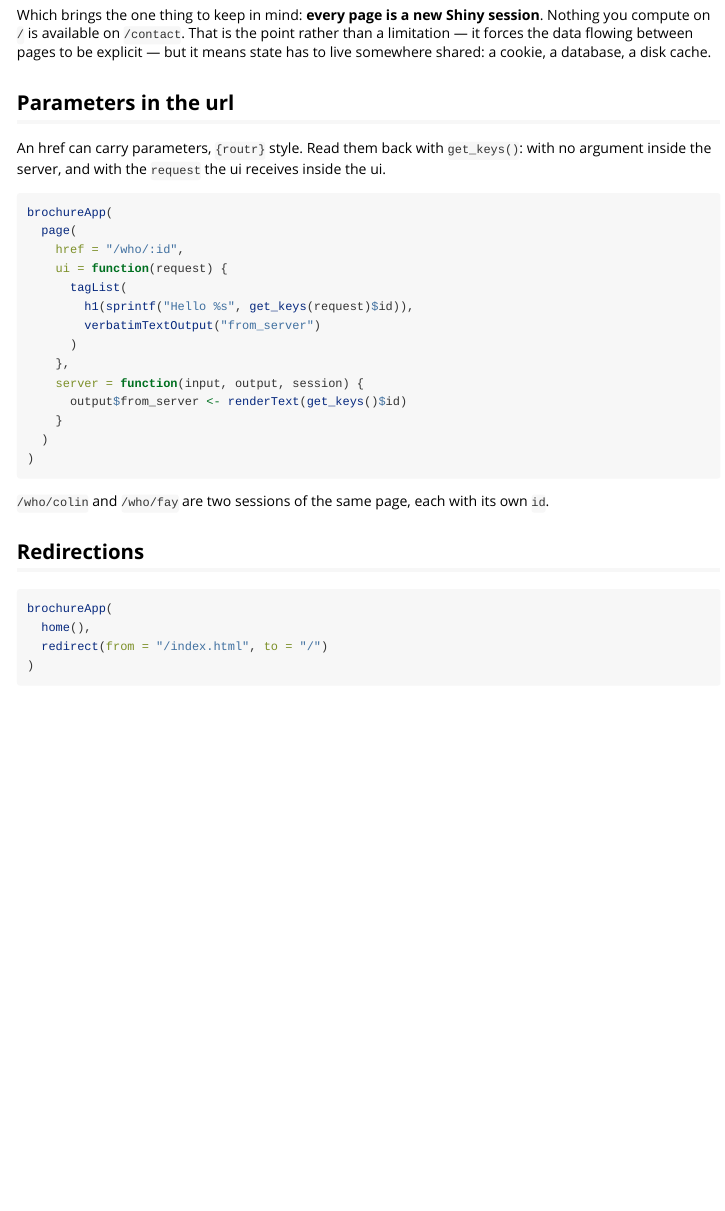
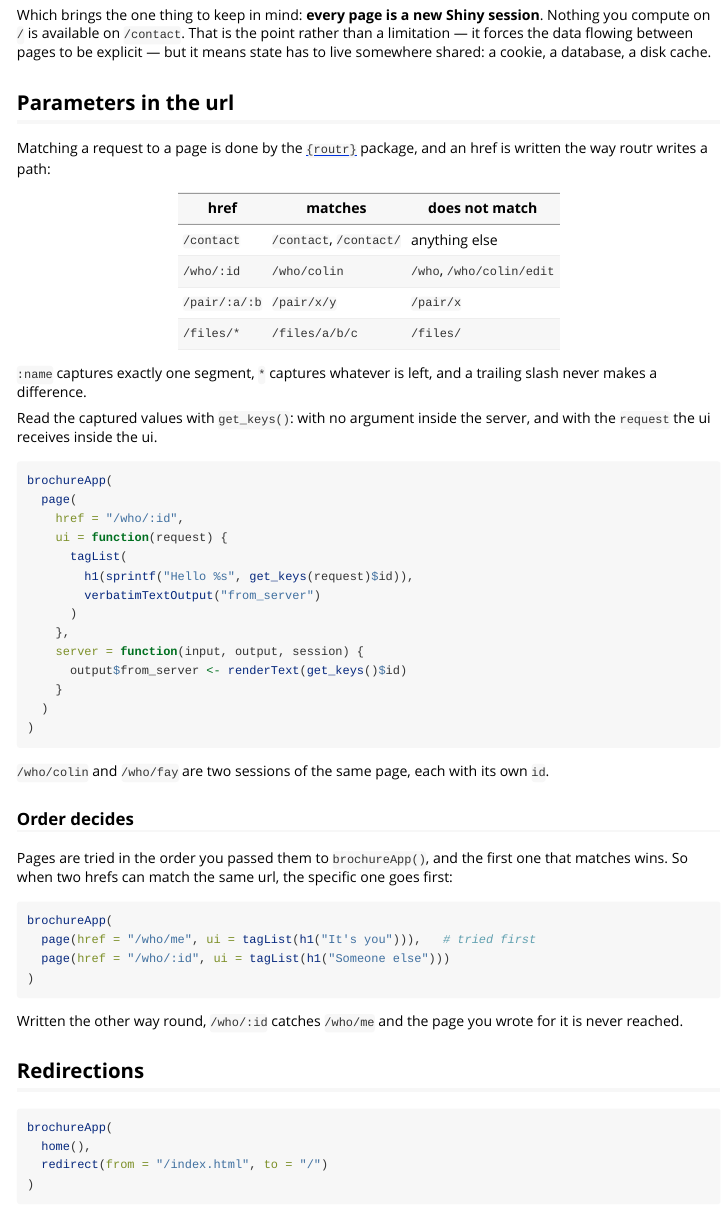
Before and after one commit to ColinFay/brochure, an R Markdown document (vignettes/brochure.Rmd): the page in a window 1100 px wide, from 1030 px down. Rendered offline with R 4.5, knitr and Pandoc, with nearby package versions.

Commit message:
docs: say what an href may contain, and that order decides
routr was named once in the README and alluded to in a vignette; the reference
never mentioned it. A reader had no way of knowing what an href is allowed to
look like beyond the one `:id` example, or where to read more.

`?page` gains a details section with the syntax as it actually behaves,
checked rather than recalled: `:name` captures exactly one segment, so
`/who/:id` matches neither `/who` nor `/who/colin/edit`; `*` captures the rest
and lands in a key named `*1`; a trailing slash never matters. It links to
routr's own documentation for the rest.

It also states something nothing said anywhere: pages are tried in the order
they were passed, and the first match wins. Declared as `/who/:id` then
`/who/me`, the static page is unreachable -- the parameterised one catches the
url first. The vignette and the README carry the same two points, and
DESCRIPTION names routr.

````diff
--- a/vignettes/brochure.Rmd
+++ b/vignettes/brochure.Rmd
@@ -78,9 +78,22 @@ database, a disk cache.
 
 ## Parameters in the url
 
-An href can carry parameters, `{routr}` style. Read them back with
-`get_keys()`: with no argument inside the server, and with the `request` the ui
-receives inside the ui.
+Matching a request to a page is done by the
+[`{routr}`](https://routr.data-imaginist.com/) package, and an href is written
+the way routr writes a path:
+
+| href | matches | does not match |
+| --- | --- | --- |
+| `/contact` | `/contact`, `/contact/` | anything else |
+| `/who/:id` | `/who/colin` | `/who`, `/who/colin/edit` |
+| `/pair/:a/:b` | `/pair/x/y` | `/pair/x` |
+| `/files/*` | `/files/a/b/c` | `/files/` |
+
+`:name` captures exactly one segment, `*` captures whatever is left, and a
+trailing slash never makes a difference.
+
+Read the captured values with `get_keys()`: with no argument inside the server,
+and with the `request` the ui receives inside the ui.
 
 ```{r}
 brochureApp(
@@ -101,6 +114,22 @@ brochureApp(
 
 `/who/colin` and `/who/fay` are two sessions of the same page, each with its
 own `id`.
+
+### Order decides
+
+Pages are tried in the order you passed them to `brochureApp()`, and the first
+one that matches wins. So when two hrefs can match the same url, the specific
+one goes first:
+
+```{r}
+brochureApp(
+  page(href = "/who/me", ui = tagList(h1("It's you"))),   # tried first
+  page(href = "/who/:id", ui = tagList(h1("Someone else")))
+)
+```
+
+Written the other way round, `/who/:id` catches `/who/me` and the page you
+wrote for it is never reached.
 
 ## Redirections
 
````
Also changed, not shown: R/brochure-fns-routr.R (+24 -1 lines), README.Rmd (+4 -2 lines), README.md, 2 other files.
